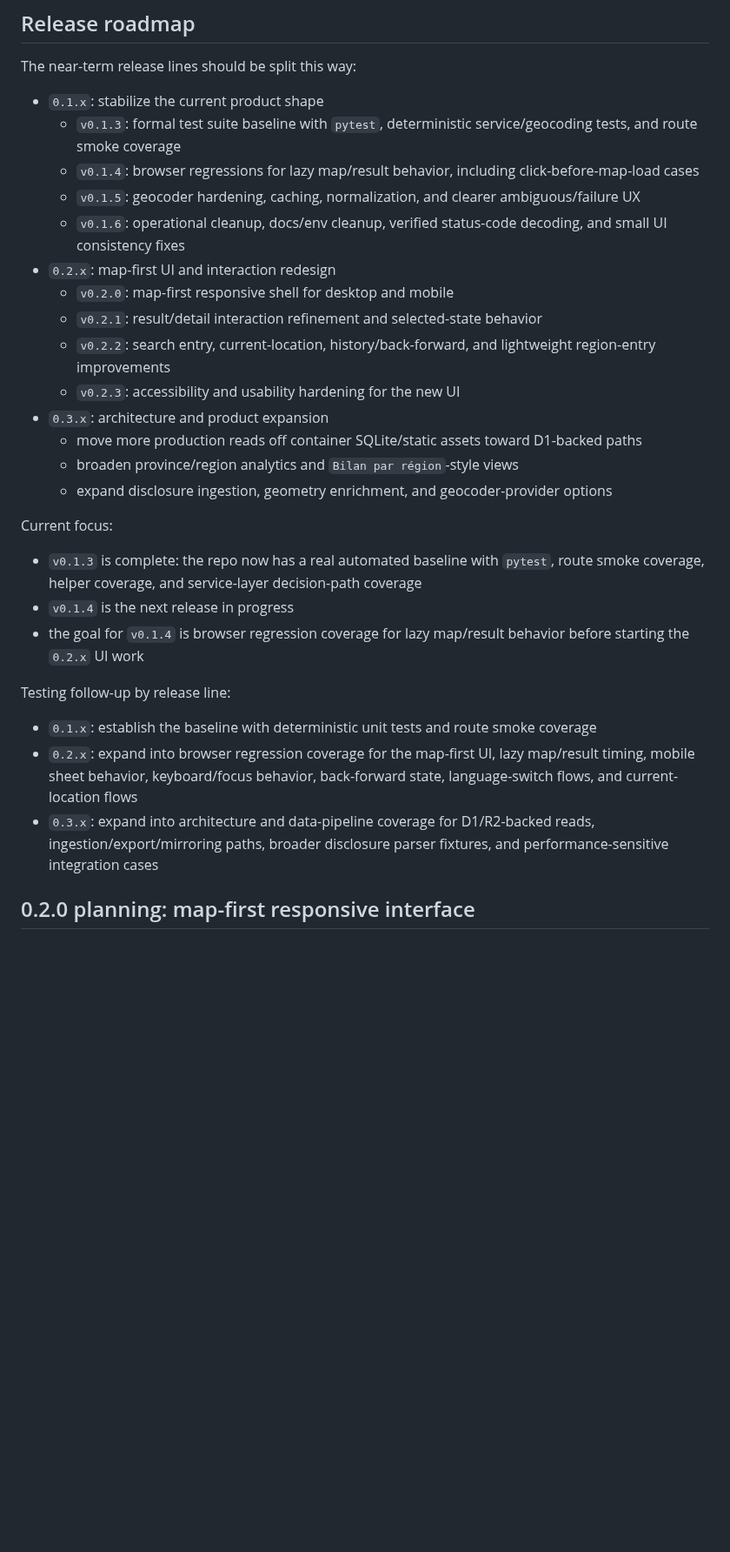
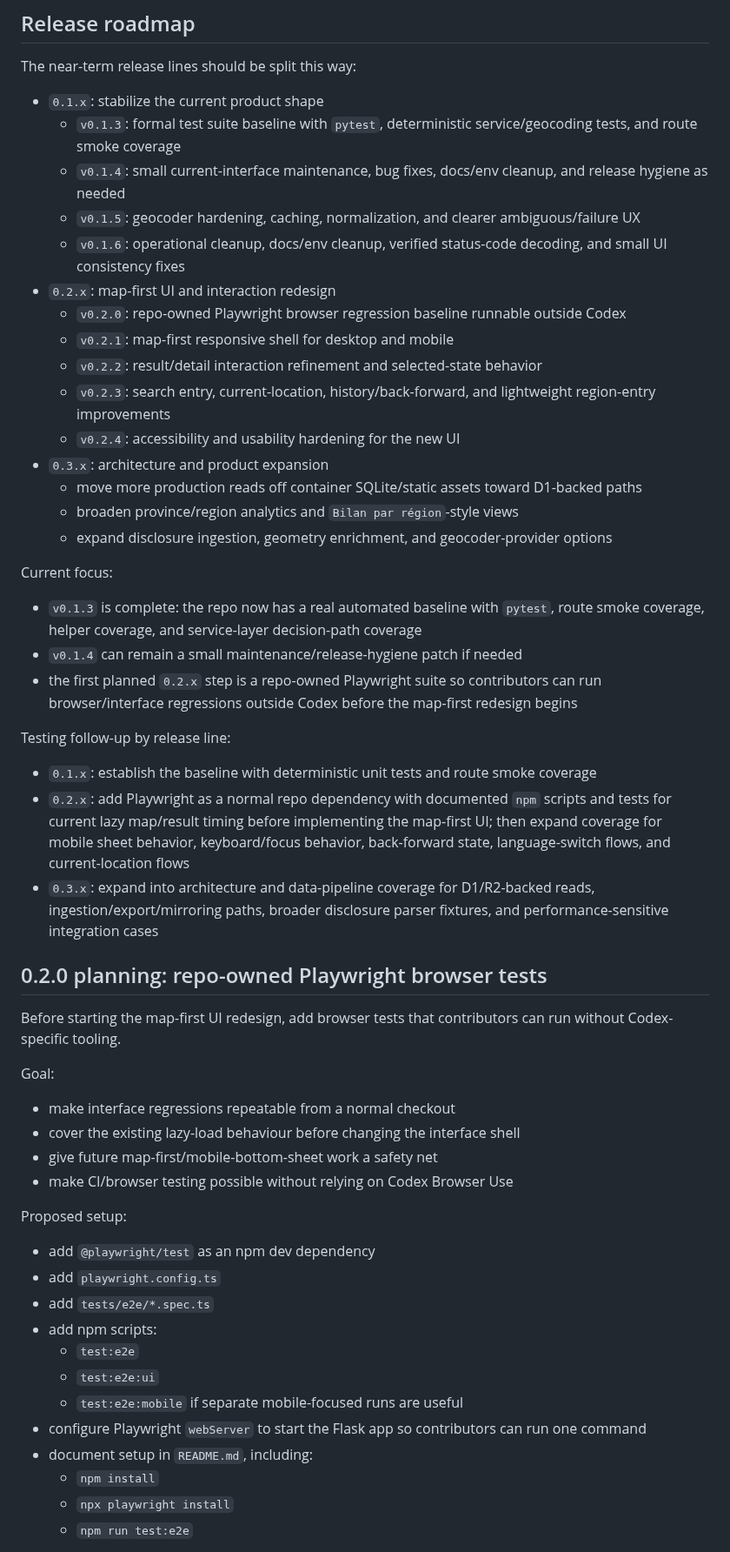
Before and after one commit to dlq/pannes-historiques, a Markdown page: plan.md, the part around one of its changes. Shown at 87% size. Rendered like a GitHub page; blank space fills up the shorter version.

Commit message:
Plan Playwright baseline for 0.2.0

```diff
--- a/plan.md
+++ b/plan.md
@@ -9,14 +9,15 @@ The near-term release lines should be split this way:
 
 - `0.1.x`: stabilize the current product shape
   - `v0.1.3`: formal test suite baseline with `pytest`, deterministic service/geocoding tests, and route smoke coverage
-  - `v0.1.4`: browser regressions for lazy map/result behavior, including click-before-map-load cases
+  - `v0.1.4`: small current-interface maintenance, bug fixes, docs/env cleanup, and release hygiene as needed
   - `v0.1.5`: geocoder hardening, caching, normalization, and clearer ambiguous/failure UX
   - `v0.1.6`: operational cleanup, docs/env cleanup, verified status-code decoding, and small UI consistency fixes
 - `0.2.x`: map-first UI and interaction redesign
-  - `v0.2.0`: map-first responsive shell for desktop and mobile
-  - `v0.2.1`: result/detail interaction refinement and selected-state behavior
-  - `v0.2.2`: search entry, current-location, history/back-forward, and lightweight region-entry improvements
-  - `v0.2.3`: accessibility and usability hardening for the new UI
+  - `v0.2.0`: repo-owned Playwright browser regression baseline runnable outside Codex
+  - `v0.2.1`: map-first responsive shell for desktop and mobile
+  - `v0.2.2`: result/detail interaction refinement and selected-state behavior
+  - `v0.2.3`: search entry, current-location, history/back-forward, and lightweight region-entry improvements
+  - `v0.2.4`: accessibility and usability hardening for the new UI
 - `0.3.x`: architecture and product expansion
   - move more production reads off container SQLite/static assets toward D1-backed paths
   - broaden province/region analytics and `Bilan par région`-style views
@@ -25,13 +26,38 @@ The near-term release lines should be split this way:
 Current focus:
 
 - `v0.1.3` is complete: the repo now has a real automated baseline with `pytest`, route smoke coverage, helper coverage, and service-layer decision-path coverage
-- `v0.1.4` is the next release in progress
-- the goal for `v0.1.4` is browser regression coverage for lazy map/result behavior before starting the `0.2.x` UI work
+- `v0.1.4` can remain a small maintenance/release-hygiene patch if needed
+- the first planned `0.2.x` step is a repo-owned Playwright suite so contributors can run browser/interface regressions outside Codex before the map-first redesign begins
 
 Testing follow-up by release line:
 
 - `0.1.x`: establish the baseline with deterministic unit tests and route smoke coverage
-- `0.2.x`: expand into browser regression coverage for the map-first UI, lazy map/result timing, mobile sheet behavior, keyboard/focus behavior, back-forward state, language-switch flows, and current-location flows
+- `0.2.x`: add Playwright as a normal repo dependency with documented `npm` scripts and tests for current lazy map/result timing before implementing the map-first UI; then expand coverage for mobile sheet behavior, keyboard/focus behavior, back-forward state, language-switch flows, and current-location flows
 - `0.3.x`: expand into architecture and data-pipeline coverage for D1/R2-backed reads, ingestion/export/mirroring paths, broader disclosure parser fixtures, and performance-sensitive integration cases
 
-## 0.2.0 planning: map-first responsive interface
+## 0.2.0 planning: repo-owned Playwright browser tests
+
+Before starting the map-first UI redesign, add browser tests that contributors can run without Codex-specific tooling.
+
+Goal:
+
+- make interface regressions repeatable from a normal checkout
+- cover the existing lazy-load behaviour before changing the interface shell
+- give future map-first/mobile-bottom-sheet work a safety net
+- make CI/browser testing possible without relying on Codex Browser Use
+
+Proposed setup:
+
+- add `@playwright/test` as an npm dev dependency
+- add `playwright.config.ts`
+- add `tests/e2e/*.spec.ts`
+- add npm scripts:
+  - `test:e2e`
+  - `test:e2e:ui`
+  - `test:e2e:mobile` if separate mobile-focused runs are useful
+- configure Playwright `webServer` to start the Flask app so contributors can run one command
+- document setup in `README.md`, including:
+  - `npm install`
+  - `npx playwright install`
+  - `npm run test:e2e`
+
```
Also changed, not shown: other parts of plan.md (+21 -1 lines).
